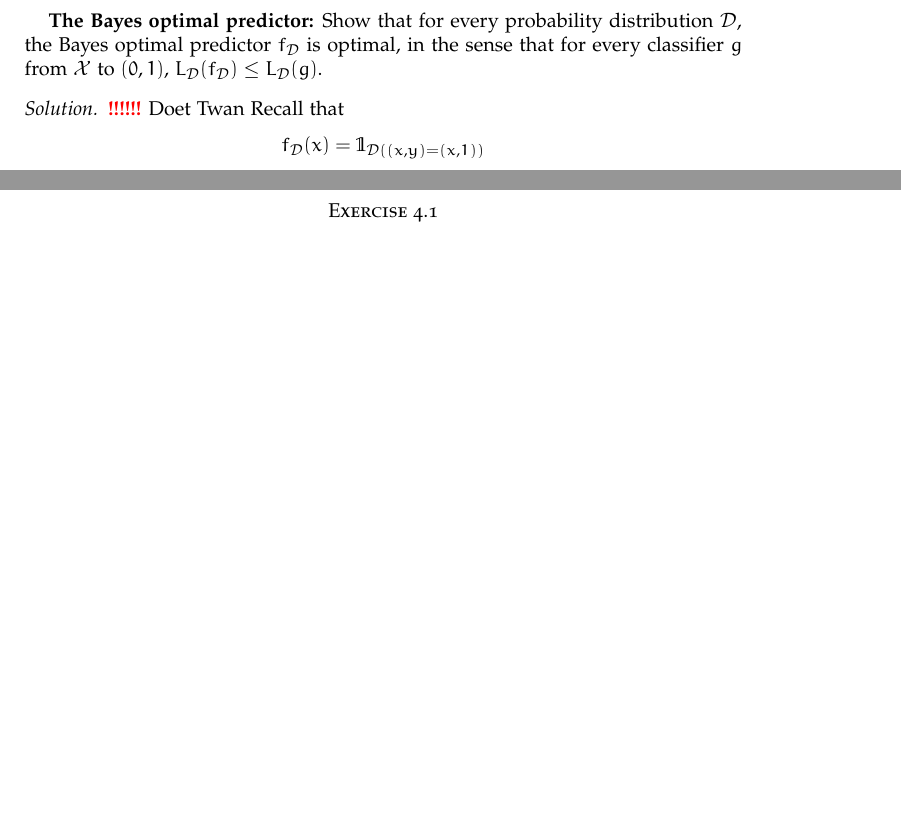
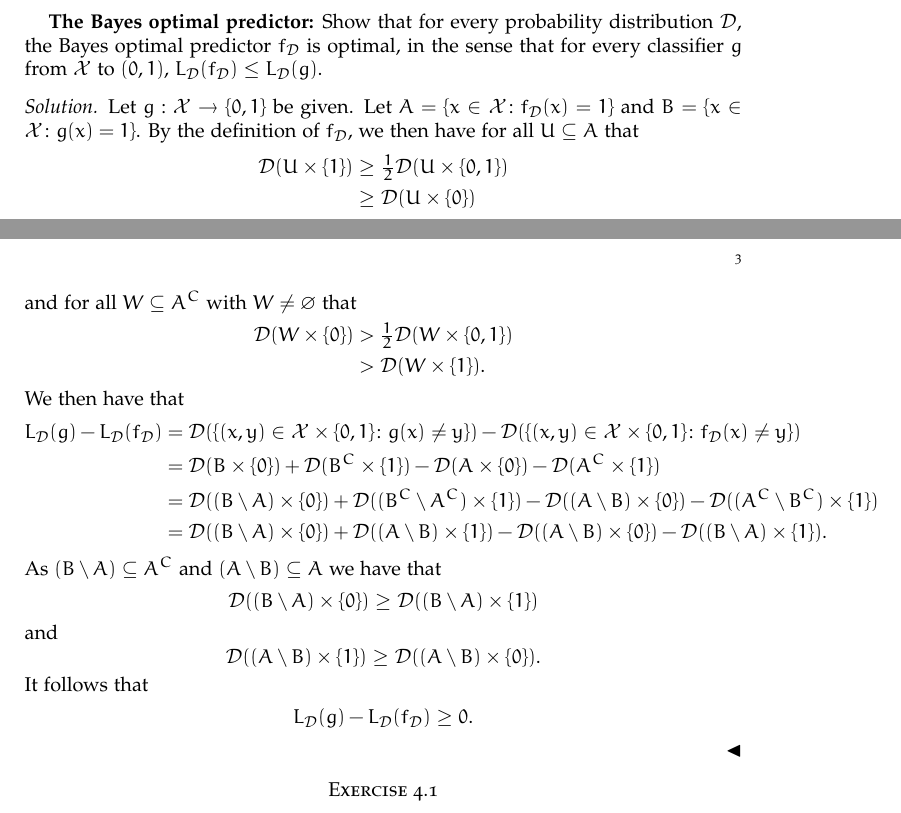
Before and after one commit to Tamarhuygen/MLT, a LaTeX paper (MLT_HW2.tex): two parts of pages 2 and 3 of 3, joined at a grey line, cut so that both start at the same text, the shorter picture padded with empty space. Compiled offline with pdfLaTeX.

Commit message:
Solution to exercise 3.7

```diff
--- a/MLT_HW2.tex
+++ b/MLT_HW2.tex
@@ -212,13 +212,42 @@ In the case of PAC learning, we can do the realizability assumption and assume t
 \section*{Exercise 3.7}
 \textbf{The Bayes optimal predictor:} Show that for every probability distribution $\mathcal{D}$, the Bayes optimal predictor $f_{\mathcal{D}}$ is optimal, in the sense that for every classifier $g$ from $\mathcal{X}$ to $\paren*{0,1}$, $L_{\mathcal{D}}(f_{\mathcal{D}}) \leq L_{\mathcal{D}}(g)$.
 \begin{solution}
-\TODO Doet Twan
- Recall that
- \begin{equation*}
-  f_{\mathcal{D}}(x)=\Ind_{\mathcal{D}((x,y)=(x,1))}
- \end{equation*}
-
-
+Let $g:\mathcal{X} \to \cbrac{0,1}$ be given.
+Let $A=\cbrac{x \in \mathcal{X} \c f_{\mathcal{D}}(x)=1}$ and $B=\cbrac{x \in \mathcal{X} \c g(x)=1}$.
+By the definition of $f_{\mathcal{D}}$, we then have for all $U\se A$ that
+\begin{align*}
+ \mathcal{D}(U\times\cbrac{1}) & \geq \tfrac{1}{2}\mathcal{D}(U \times \cbrac{0,1}) \\
+ & \geq \mathcal{D}(U\times\cbrac{0})
+\end{align*}
+and for all $W \se A^C$ with $W \neq \varnothing$ that
+\begin{align*}
+ \mathcal{D}(W\times\cbrac{0}) &> \tfrac{1}{2}\mathcal{D}(W \times \cbrac{0,1}) \\
+ &> \mathcal{D}(W\times\cbrac{1}).
+\end{align*}
+We then have that
+\begin{align*}
+ L_{\mathcal{D}}(g)-L_{\mathcal{D}}(f_{\mathcal{D}}) &=
+ \mathcal{D}(\cbrac{(x,y)\in \mathcal{X}\times\cbrac{0,1} \c g(x)\neq y})-
+ \mathcal{D}(\cbrac{(x,y)\in \mathcal{X}\times\cbrac{0,1} \c f_{\mathcal{D}}(x)\neq y}) \\
+ &= \mathcal{D}(B\times\cbrac{0})+\mathcal{D}(B^C\times\cbrac{1}) -
+ \mathcal{D}(A\times\cbrac{0})-\mathcal{D}(A^C\times\cbrac{1}) \\
+ &=  \mathcal{D}((B\setminus A)\times\cbrac{0})+ \mathcal{D}((B^C\setminus A^C)\times\cbrac{1})
+- \mathcal{D}((A\setminus B)\times\cbrac{0})- \mathcal{D}((A^C\setminus B^C)\times\cbrac{1}) \\
+&=  \mathcal{D}((B\setminus A)\times\cbrac{0})+ \mathcal{D}((A\setminus B)\times\cbrac{1})
+- \mathcal{D}((A\setminus B)\times\cbrac{0})- \mathcal{D}((B\setminus A)\times\cbrac{1}).
+\end{align*}
+As $(B\setminus A) \se A^C$ and $(A\setminus B) \se A$ we have that
+\begin{equation*}
+\mathcal{D}((B\setminus A)\times\cbrac{0}) \geq \mathcal{D}((B\setminus A)\times\cbrac{1})
+\end{equation*}
+and
+\begin{equation*}
+\mathcal{D}((A\setminus B)\times\cbrac{1}) \geq \mathcal{D}((A\setminus B)\times\cbrac{0}).
+\end{equation*}
+It follows that
+\begin{align*}
+ L_{\mathcal{D}}(g)-L_{\mathcal{D}}(f_{\mathcal{D}}) \geq 0.
+\end{align*}
 \end{solution}
 
 
```
